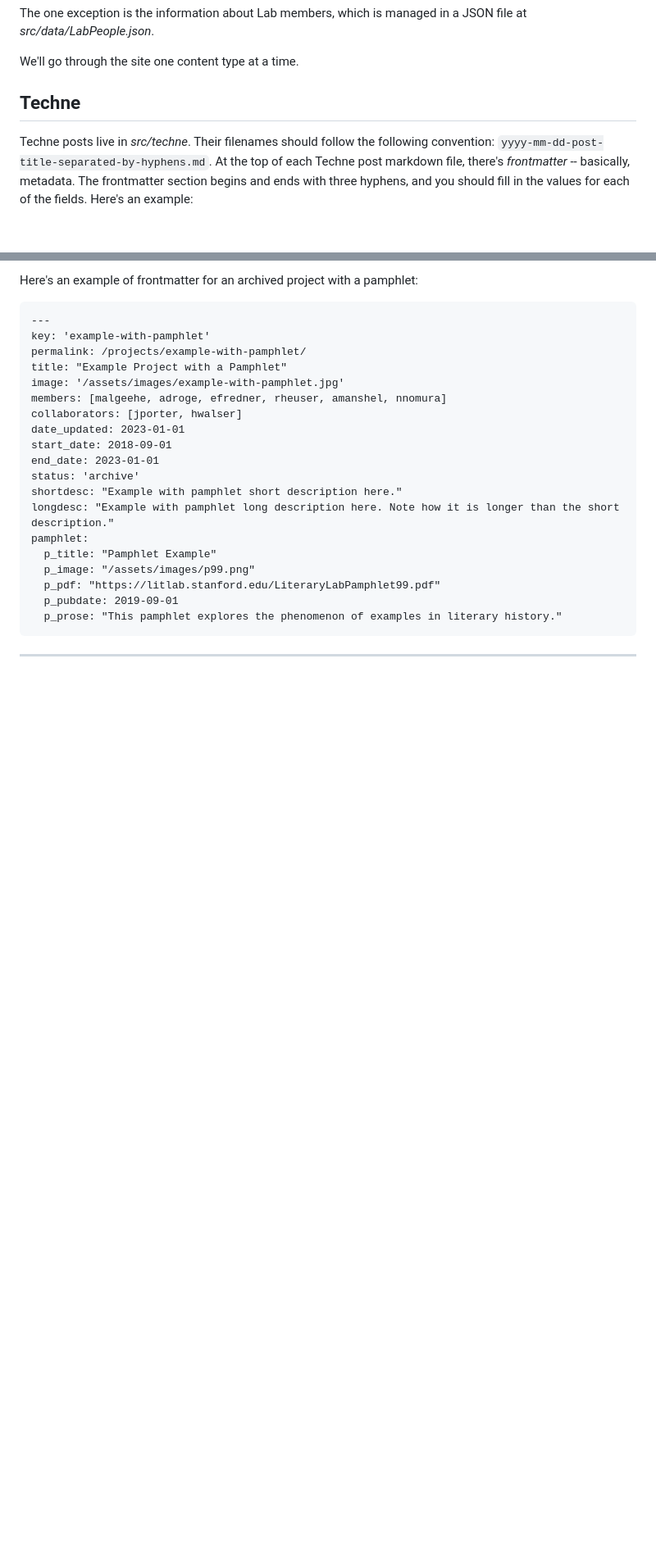
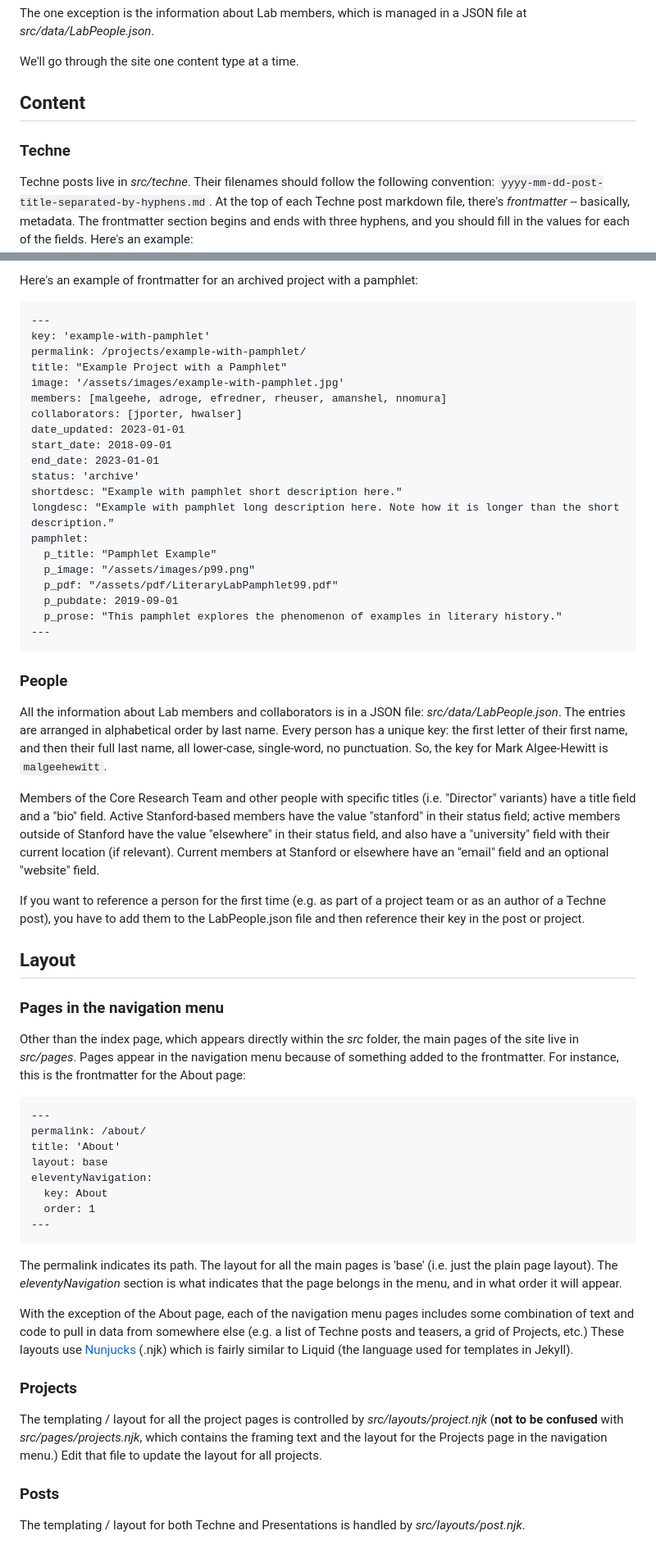
Before and after one commit to quinnanya/litlab.stanford.edu, a Markdown page: README.md, 2 parts joined by grey strips. Shown at 82% size. Rendered like a GitHub page; blank space fills up the shorter version.

Commit message:
Finished documentation for content and added it for layout

```diff
--- a/README.md
+++ b/README.md
@@ -9,7 +9,9 @@ The one exception is the information about Lab members, which is managed in a JS
 We'll go through the site one content type at a time.
 
 
-## Techne
+## Content
+
+### Techne
 
 Techne posts live in *src/techne*. Their filenames should follow the following convention: `yyyy-mm-dd-post-title-separated-by-hyphens.md`. At the top of each Techne post markdown file, there's *frontmatter* -- basically, metadata. The frontmatter section begins and ends with three hyphens, and you should fill in the values for each of the fields. Here's an example:
 
@@ -54,7 +71,39 @@ Here's an example of frontmatter for an archived project with a pamphlet:
     pamphlet:
       p_title: "Pamphlet Example"
       p_image: "/assets/images/p99.png"
-      p_pdf: "https://litlab.stanford.edu/LiteraryLabPamphlet99.pdf"
+      p_pdf: "/assets/pdf/LiteraryLabPamphlet99.pdf"
       p_pubdate: 2019-09-01
       p_prose: "This pamphlet explores the phenomenon of examples in literary history."
----
+    ---
+
+### People
+All the information about Lab members and collaborators is in a JSON file: *src/data/LabPeople.json*. The entries are arranged in alphabetical order by last name. Every person has a unique key: the first letter of their first name, and then their full last name, all lower-case, single-word, no punctuation. So, the key for Mark Algee-Hewitt is `malgeehewitt`.
+
+Members of the Core Research Team and other people with specific titles (i.e. "Director" variants) have a title field and a "bio" field. Active Stanford-based members have the value "stanford" in their status field; active members outside of Stanford have the value "elsewhere" in their status field, and also have a "university" field with their current location (if relevant). Current members at Stanford or elsewhere have an "email" field and an optional "website" field.
+
+If you want to reference a person for the first time (e.g. as part of a project team or as an author of a Techne post), you have to add them to the LabPeople.json file and then reference their key in the post or project.
+
+
+## Layout
+
+### Pages in the navigation menu
+Other than the index page, which appears directly within the *src* folder, the main pages of the site live in *src/pages*. Pages appear in the navigation menu because of something added to the frontmatter. For instance, this is the frontmatter for the About page:
+
+    ---
+	permalink: /about/
+	title: 'About'
+	layout: base
+	eleventyNavigation:
+	  key: About
+	  order: 1
+	---
+
+The permalink indicates its path. The layout for all the main pages is 'base' (i.e. just the plain page layout). The *eleventyNavigation* section is what indicates that the page belongs in the menu, and in what order it will appear.
+
+With the exception of the About page, each of the navigation menu pages includes some combination of text and code to pull in data from somewhere else (e.g. a list of Techne posts and teasers, a grid of Projects, etc.) These layouts use [Nunjucks](https://mozilla.github.io/nunjucks/templating.html#tags) (.njk) which is fairly similar to Liquid (the language used for templates in Jekyll).
+
+### Projects
+The templating / layout for all the project pages is controlled by *src/layouts/project.njk* (**not to be confused** with *src/pages/projects.njk*, which contains the framing text and the layout for the Projects page in the navigation menu.) Edit that file to update the layout for all projects.
+
+### Posts
+The templating / layout for both Techne and Presentations is handled by *src/layouts/post.njk*.
```
Also changed, not shown: other parts of README.md (+17 -2 lines).
